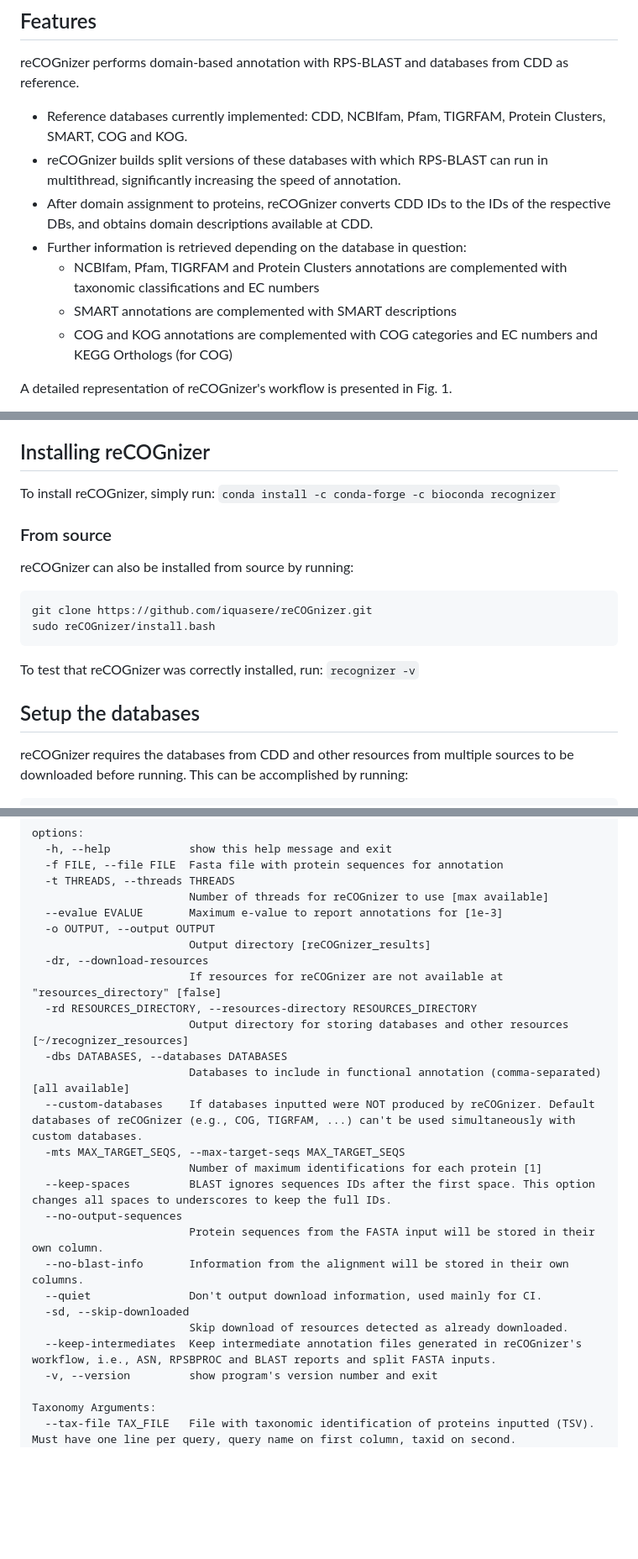
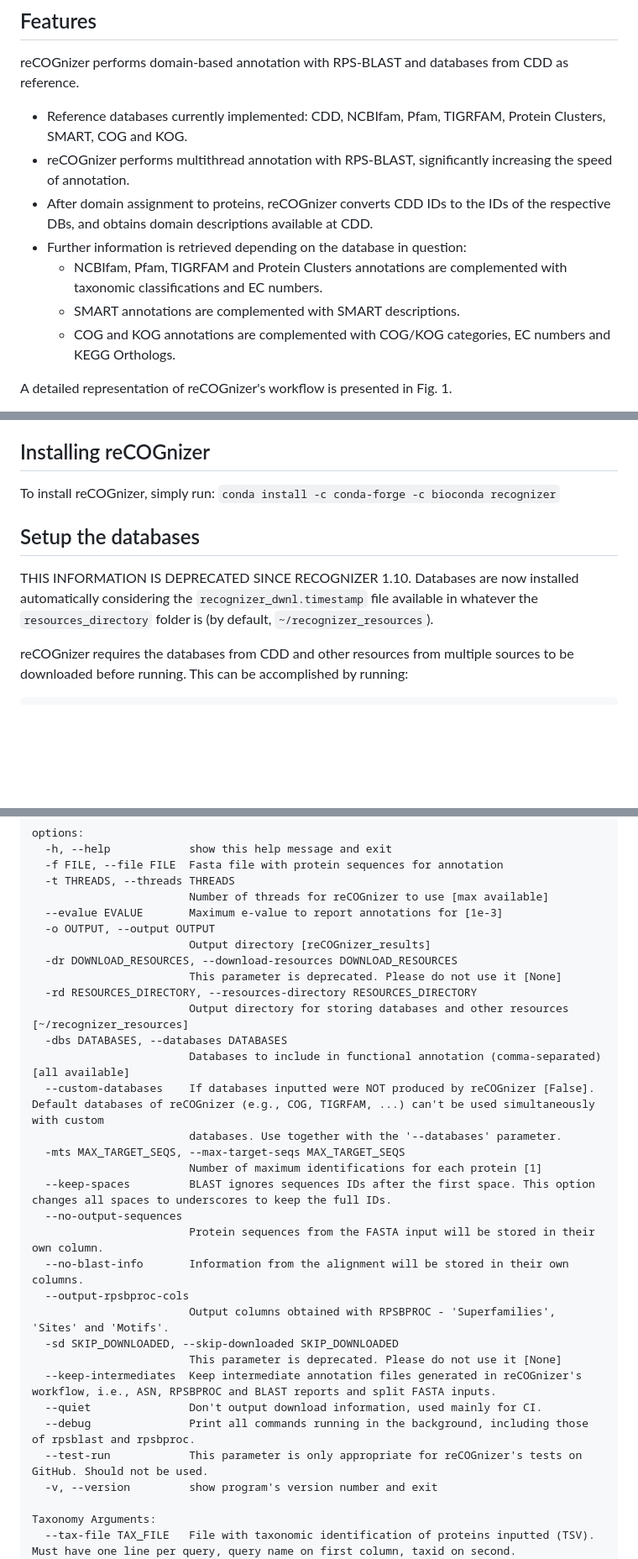
Before and after one commit to iquasere/reCOGnizer, a Markdown page: README.md, 3 parts joined by grey strips. Shown: that part at 84% size. GitHub-like rendering; blank space fills up the shorter version.

````diff
--- a/README.md
+++ b/README.md
@@ -15,12 +15,12 @@ A tool for domain-based annotation with databases from the [Conserved Domains Da
 
 reCOGnizer performs domain-based annotation with RPS-BLAST and databases from CDD as reference.
 * Reference databases currently implemented: CDD, NCBIfam, Pfam, TIGRFAM, Protein Clusters, SMART, COG and KOG.
-* reCOGnizer builds split versions of these databases with which RPS-BLAST can run in multithread, significantly increasing the speed of annotation.
+* reCOGnizer performs multithread annotation with RPS-BLAST, significantly increasing the speed of annotation.
 * After domain assignment to proteins, reCOGnizer converts CDD IDs to the IDs of the respective DBs, and obtains domain descriptions available at CDD.
 * Further information is retrieved depending on the database in question:
-    * NCBIfam, Pfam, TIGRFAM and Protein Clusters annotations are complemented with taxonomic classifications and EC numbers
-    * SMART annotations are complemented with SMART descriptions
-    * COG and KOG annotations are complemented with COG categories and EC numbers and KEGG Orthologs (for COG)
+    * NCBIfam, Pfam, TIGRFAM and Protein Clusters annotations are complemented with taxonomic classifications and EC numbers.
+    * SMART annotations are complemented with SMART descriptions.
+    * COG and KOG annotations are complemented with COG/KOG categories, EC numbers and KEGG Orthologs.
 
 A detailed representation of reCOGnizer's workflow is presented in Fig. 1.
 
@@ -30,18 +27,10 @@ Fig. 1. Workflow of reGOGnizer, which includes the pre-analysis step of construc
 ## Installing reCOGnizer
 
-To install reCOGnizer, simply run: ```conda install -c conda-forge -c bioconda recognizer```
-
-### From source
-
-reCOGnizer can also be installed from source by running:
-```
-git clone https://github.com/iquasere/reCOGnizer.git
-sudo reCOGnizer/install.bash
-```
-
-To test that reCOGnizer was correctly installed, run: ```recognizer -v```
+To install reCOGnizer, simply run: `conda install -c conda-forge -c bioconda recognizer`
 
 ## Setup the databases
+
+THIS INFORMATION IS DEPRECATED SINCE RECOGNIZER 1.10. Databases are now installed automatically considering the `recognizer_dwnl.timestamp` file available in whatever the `resources_directory` folder is (by default, `~/recognizer_resources`).
 
 reCOGnizer requires the databases from CDD and other resources from multiple sources to be downloaded before running.
 This can be accomplished by running:
@@ -94,23 +82,28 @@ options:
   --evalue EVALUE       Maximum e-value to report annotations for [1e-3]
   -o OUTPUT, --output OUTPUT
                         Output directory [reCOGnizer_results]
-  -dr, --download-resources
-                        If resources for reCOGnizer are not available at "resources_directory" [false]
+  -dr DOWNLOAD_RESOURCES, --download-resources DOWNLOAD_RESOURCES
+                        This parameter is deprecated. Please do not use it [None]
   -rd RESOURCES_DIRECTORY, --resources-directory RESOURCES_DIRECTORY
                         Output directory for storing databases and other resources [~/recognizer_resources]
   -dbs DATABASES, --databases DATABASES
                         Databases to include in functional annotation (comma-separated) [all available]
-  --custom-databases    If databases inputted were NOT produced by reCOGnizer. Default databases of reCOGnizer (e.g., COG, TIGRFAM, ...) can't be used simultaneously with custom databases.
+  --custom-databases    If databases inputted were NOT produced by reCOGnizer [False]. Default databases of reCOGnizer (e.g., COG, TIGRFAM, ...) can't be used simultaneously with custom
+                        databases. Use together with the '--databases' parameter.
   -mts MAX_TARGET_SEQS, --max-target-seqs MAX_TARGET_SEQS
                         Number of maximum identifications for each protein [1]
   --keep-spaces         BLAST ignores sequences IDs after the first space. This option changes all spaces to underscores to keep the full IDs.
   --no-output-sequences
                         Protein sequences from the FASTA input will be stored in their own column.
   --no-blast-info       Information from the alignment will be stored in their own columns.
+  --output-rpsbproc-cols
+                        Output columns obtained with RPSBPROC - 'Superfamilies', 'Sites' and 'Motifs'.
+  -sd SKIP_DOWNLOADED, --skip-downloaded SKIP_DOWNLOADED
+                        This parameter is deprecated. Please do not use it [None]
+  --keep-intermediates  Keep intermediate annotation files generated in reCOGnizer's workflow, i.e., ASN, RPSBPROC and BLAST reports and split FASTA inputs.
   --quiet               Don't output download information, used mainly for CI.
-  -sd, --skip-downloaded
-                        Skip download of resources detected as already downloaded.
-  --keep-intermediates  Keep intermediate annotation files generated in reCOGnizer's workflow, i.e., ASN, RPSBPROC and BLAST reports and split FASTA inputs.
+  --debug               Print all commands running in the background, including those of rpsblast and rpsbproc.
+  --test-run            This parameter is only appropriate for reCOGnizer's tests on GitHub. Should not be used.
   -v, --version         show program's version number and exit
 
 Taxonomy Arguments:
````
Also changed, not shown: other parts of README.md (+5 -9 lines), resources/krona_plot.png (renamed from krona_plot.png), 6 other files.
